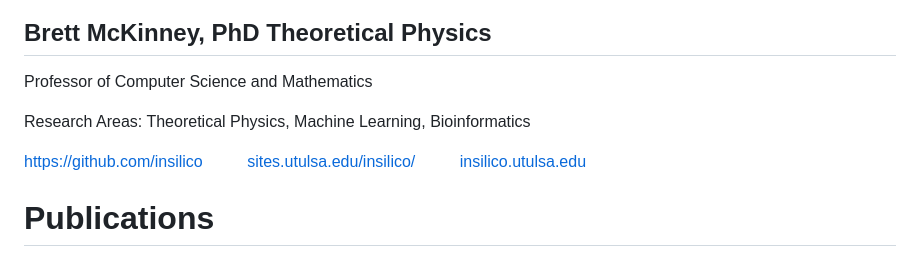
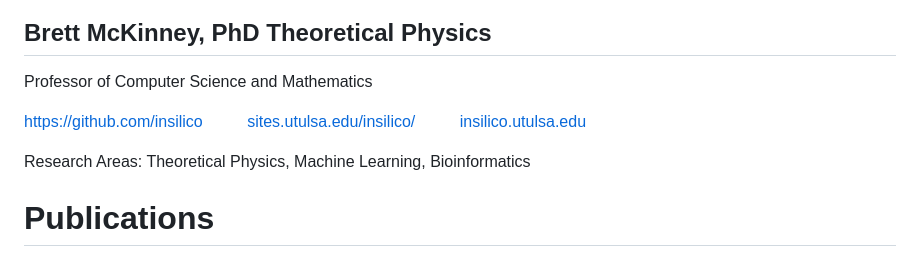
Before and after one commit to brett-mckinney/brett-mckinney.github.io, a Markdown page: index.md, the part around the change. Rendered like a GitHub page.

```diff
--- a/index.md
+++ b/index.md
@@ -1,13 +1,11 @@
 ## Brett McKinney, PhD Theoretical Physics
 Professor of Computer Science and Mathematics
-<p>
-Research Areas: Theoretical Physics, Machine Learning, Bioinformatics
 <p>
 <a href="https://github.com/insilico">https://github.com/insilico</a> &nbsp;&nbsp;&nbsp;&nbsp;&nbsp;&nbsp;&nbsp;&nbsp;
 <a href="https://sites.utulsa.edu/insilico/">sites.utulsa.edu/insilico/</a> &nbsp;&nbsp;&nbsp;&nbsp;&nbsp;&nbsp;&nbsp;&nbsp;
 <a href="http://insilico.utulsa.edu">insilico.utulsa.edu</a>
 <p>
-
+Research Areas: Theoretical Physics, Machine Learning, Bioinformatics
 <h1>Publications</h1>  <a href="https://scholar.google.com/citations?user=3M1gxVsAAAAJ&amp;hl=en">Google Scholar</a> &nbsp;&nbsp;&nbsp;&nbsp;&nbsp;&nbsp;&nbsp;&nbsp; <a href="orcid.org/0000-0002-9494-8833">orcid.org/0000-0002-9494-8833</a>
 <h2>2025</h2>
 
```
